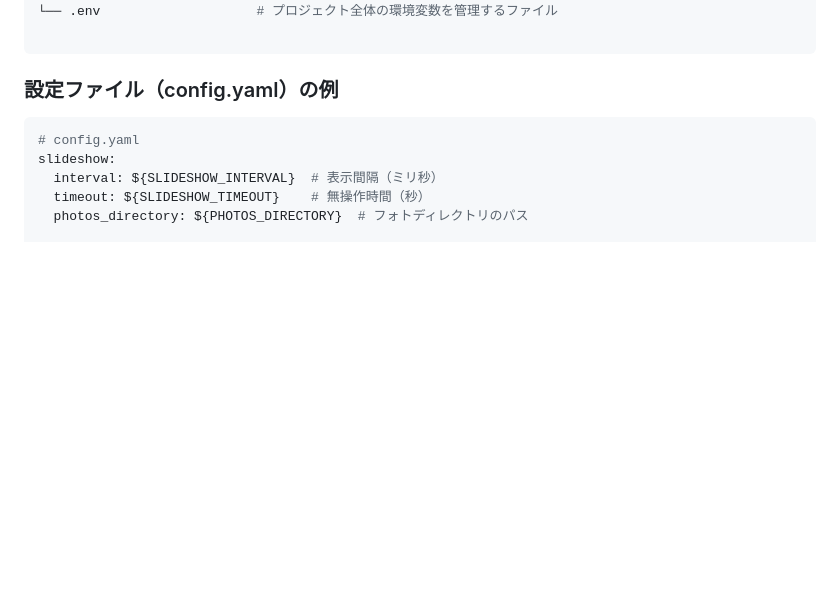
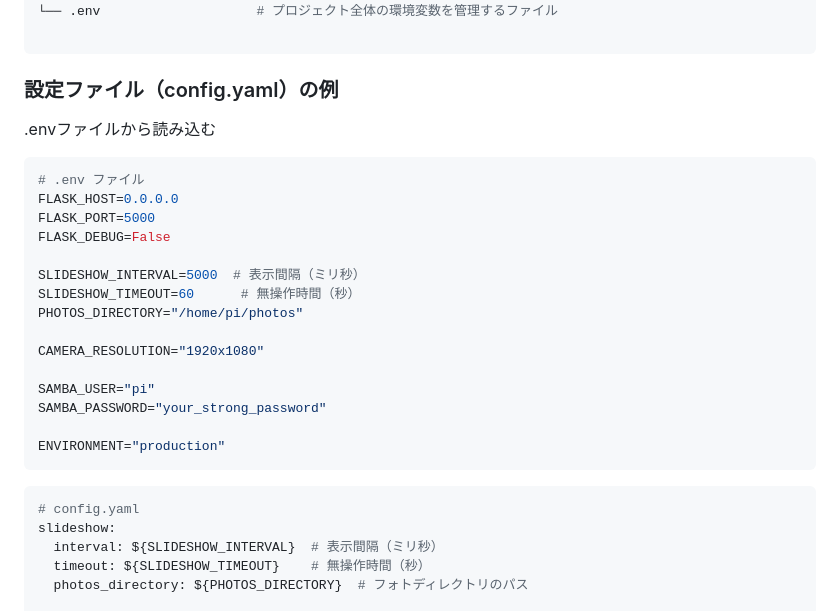
Before and after one commit to nishi10000/FrameCamPi, a Markdown page: docs/design.md, the part around the change. Rendered like a GitHub page; blank space fills up the shorter version.

Commit message:
envファイルの例追記

````diff
--- a/docs/design.md
+++ b/docs/design.md
@@ -1049,6 +1049,28 @@ if __name__ == '__main__':
 
 ### 設定ファイル（config.yaml）の例
 
+.envファイルから読み込む
+
+```bash
+# .env ファイル
+FLASK_HOST=0.0.0.0
+FLASK_PORT=5000
+FLASK_DEBUG=False
+
+SLIDESHOW_INTERVAL=5000  # 表示間隔（ミリ秒）
+SLIDESHOW_TIMEOUT=60      # 無操作時間（秒）
+PHOTOS_DIRECTORY="/home/pi/photos"
+
+CAMERA_RESOLUTION="1920x1080"
+
+SAMBA_USER="pi"
+SAMBA_PASSWORD="your_strong_password"
+
+ENVIRONMENT="production"
+```
+
+
+
 ```yaml
 # config.yaml
 slideshow:
````
